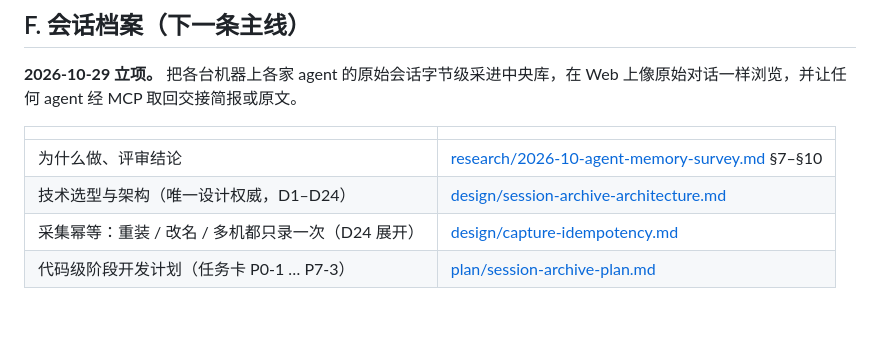
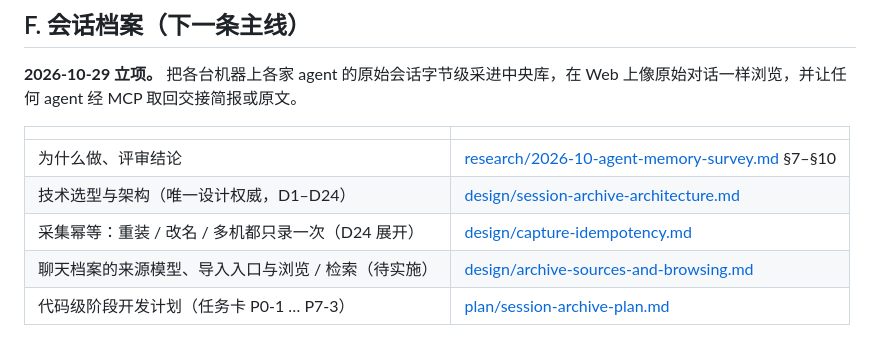
Before and after one commit to weironz/cormex, a Markdown page: docs/roadmap.md, the part around the change. GitHub-like rendering; blank space fills up the shorter version.

```diff
--- a/docs/roadmap.md
+++ b/docs/roadmap.md
@@ -180,6 +180,7 @@ type "ulid" does not exist
 | 为什么做、评审结论 | [research/2026-10-agent-memory-survey.md](research/2026-10-agent-memory-survey.md) §7–§10 |
 | 技术选型与架构（唯一设计权威，D1–D24） | [design/session-archive-architecture.md](design/session-archive-architecture.md) |
 | 采集幂等：重装 / 改名 / 多机都只录一次（D24 展开） | [design/capture-idempotency.md](design/capture-idempotency.md) |
+| 聊天档案的来源模型、导入入口与浏览 / 检索（待实施） | [design/archive-sources-and-browsing.md](design/archive-sources-and-browsing.md) |
 | 代码级阶段开发计划（任务卡 P0-1 … P7-3） | [plan/session-archive-plan.md](plan/session-archive-plan.md) |
 
 阶段 0 的 P0-1 就是上面 A 节的「全新数据库上起不来」，修法已定（D20）。P0-2 修的是委托令牌会落进 1 号用户租户的隔离问题，多用户部署下应优先处理。
```
Also changed, not shown: docs/design/archive-sources-and-browsing.md (added, +251 -0 lines).
